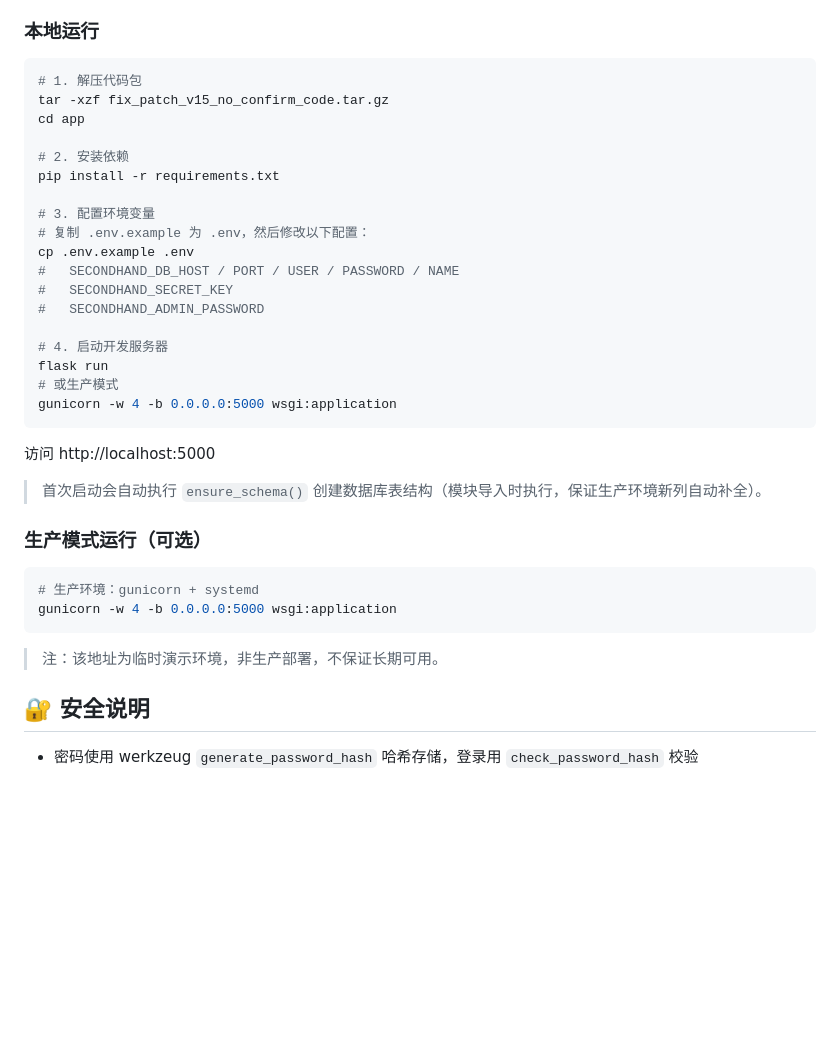
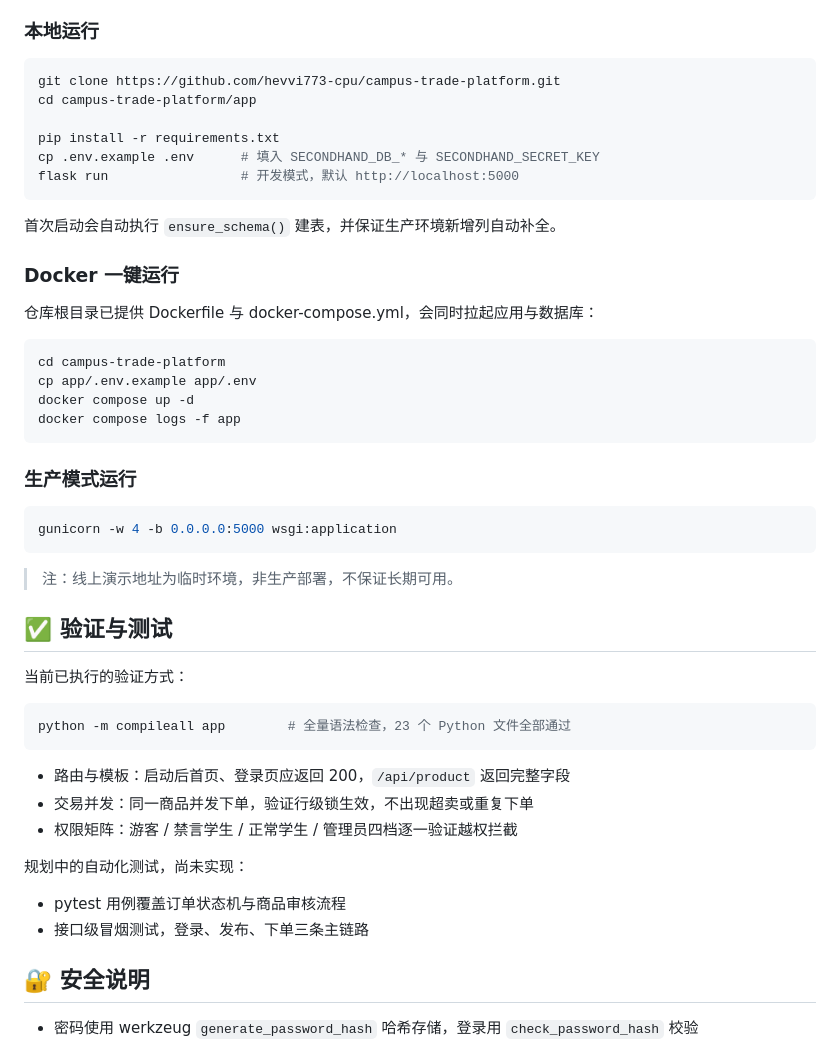
Before and after one commit to hevvi773-cpu/campus-trade-platform, a Markdown page: README.md, the part around the change. Drawn GitHub-style; blank space fills up the shorter version.

Commit message:
docs: 修正快速开始步骤，补充 Docker 运行与验证测试章节

````diff
--- a/README.md
+++ b/README.md
@@ -161,38 +161,51 @@ app/
 ### 本地运行
 
 ```bash
-# 1. 解压代码包
-tar -xzf fix_patch_v15_no_confirm_code.tar.gz
-cd app
+git clone https://github.com/hevvi773-cpu/campus-trade-platform.git
+cd campus-trade-platform/app
 
-# 2. 安装依赖
 pip install -r requirements.txt
+cp .env.example .env      # 填入 SECONDHAND_DB_* 与 SECONDHAND_SECRET_KEY
+flask run                 # 开发模式，默认 http://localhost:5000
+```
 
-# 3. 配置环境变量
-# 复制 .env.example 为 .env，然后修改以下配置：
-cp .env.example .env
-#   SECONDHAND_DB_HOST / PORT / USER / PASSWORD / NAME
-#   SECONDHAND_SECRET_KEY
-#   SECONDHAND_ADMIN_PASSWORD
+首次启动会自动执行 `ensure_schema()` 建表，并保证生产环境新增列自动补全。
 
-# 4. 启动开发服务器
-flask run
-# 或生产模式
+### Docker 一键运行
+
+仓库根目录已提供 Dockerfile 与 docker-compose.yml，会同时拉起应用与数据库：
+
+```bash
+cd campus-trade-platform
+cp app/.env.example app/.env
+docker compose up -d
+docker compose logs -f app
+```
+
+### 生产模式运行
+
+```bash
 gunicorn -w 4 -b 0.0.0.0:5000 wsgi:application
 ```
 
-访问 http://localhost:5000
+> 注：线上演示地址为临时环境，非生产部署，不保证长期可用。
 
-> 首次启动会自动执行 `ensure_schema()` 创建数据库表结构（模块导入时执行，保证生产环境新列自动补全）。
+## ✅ 验证与测试
 
-### 生产模式运行（可选）
+当前已执行的验证方式：
 
 ```bash
-# 生产环境：gunicorn + systemd
-gunicorn -w 4 -b 0.0.0.0:5000 wsgi:application
+python -m compileall app        # 全量语法检查，23 个 Python 文件全部通过
 ```
 
-> 注：该地址为临时演示环境，非生产部署，不保证长期可用。
+- 路由与模板：启动后首页、登录页应返回 200，`/api/product` 返回完整字段
+- 交易并发：同一商品并发下单，验证行级锁生效，不出现超卖或重复下单
+- 权限矩阵：游客 / 禁言学生 / 正常学生 / 管理员四档逐一验证越权拦截
+
+规划中的自动化测试，尚未实现：
+
+- pytest 用例覆盖订单状态机与商品审核流程
+- 接口级冒烟测试，登录、发布、下单三条主链路
 
 ## 🔐 安全说明
 
````
